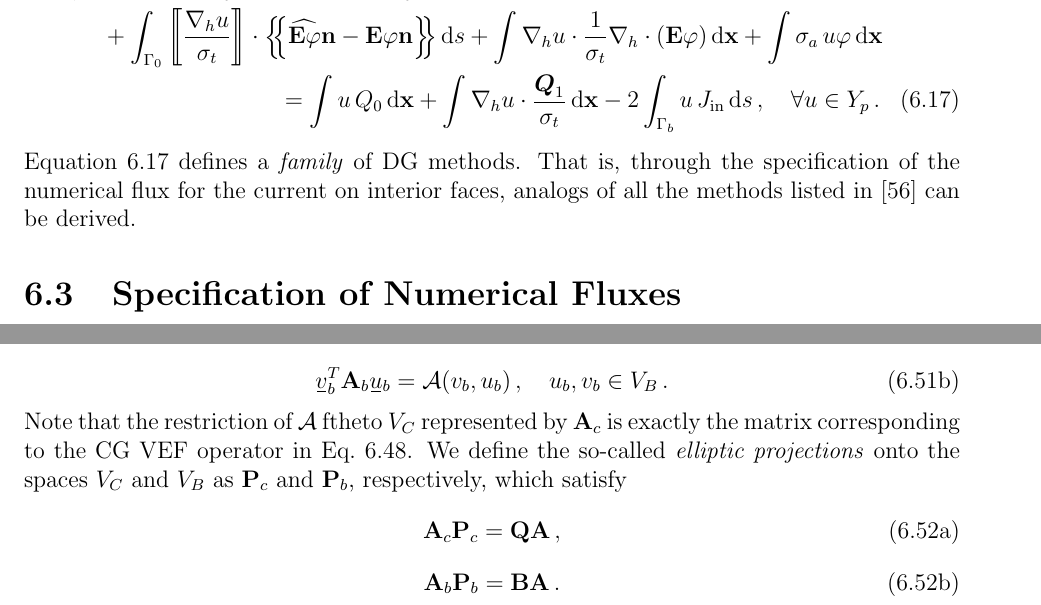
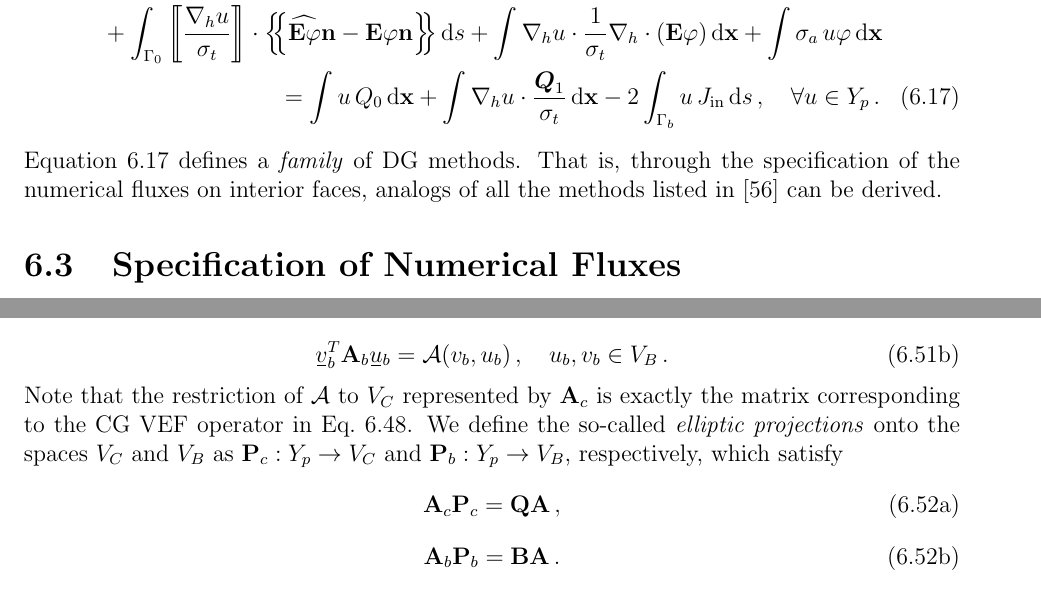
Before and after one commit to smsolivier/dissertation, a LaTeX thesis (doc.tex, which reads chapters/dgvef.tex): two parts of pages 121 and 128 of 217, joined at a grey line, cut so that both start at the same text. Compiled offline with pdfLaTeX.

Commit message:
read through of dgvef

```diff
--- a/chapters/dgvef.tex
+++ b/chapters/dgvef.tex
@@ -189,7 +189,7 @@ Using the boundary conditions and the assumption of conservative numerical fluxe
 		\int_{\Gamma_b} E_b\, u \varphi \ud s + \int_{\Gamma_0} \jump{u} \widehat{\vec{J}}\cdot\n \ud s - \int_{\Gamma_0} \avg{\frac{\nablah u}{\sigma_t}} \cdot \jump{\E\varphi\n} \ud s \\+ \int_{\Gamma_0} \jump{\frac{\nablah u}{\sigma_t}} \cdot \avg{\widehat{\E\varphi}\n - \E\varphi\n} \ud s + \int \nablah u \cdot \frac{1}{\sigma_t}\nablah\cdot\paren{\E\varphi} \ud \x + \int \sigma_a\, u \varphi \ud \x \\
 		= \int u\, Q_0 \ud \x + \int \nablah u \cdot \frac{\vec{Q}_1}{\sigma_t} \ud \x - 2\int_{\Gamma_b} u\, \Jin \ud s \,, \quad \forall u \in Y_p \,.
 	\end{multline}
-Equation \ref{dgvef:family} defines a \emph{family} of DG methods. That is, through the specification of the numerical flux for the current on interior faces, analogs of all the methods listed in \cite{Arnold2002} can be derived.
+Equation \ref{dgvef:family} defines a \emph{family} of DG methods. That is, through the specification of the numerical fluxes on interior faces, analogs of all the methods listed in \cite{Arnold2002} can be derived.
 
 \section{Specification of Numerical Fluxes}
 All the methods we consider use numerical fluxes of the form
@@ -432,7 +432,7 @@ In other words, $\mathcal{A}$ is a DG VEF bilinear form (e.g.~Eq.~\ref{dgvef:ip}
 		\ubar{v}_b^T \mat{A}_b \ubar{u}_b = \mathcal{A}(v_b, u_b) \,, \quad u_b,v_b \in V_B \,.
 	\end{equation}
 	\end{subequations}
-Note that the restriction of $\mathcal{A}$ ftheto $V_C$ represented by $\mat{A}_c$ is exactly the matrix corresponding to the CG VEF operator in Eq.~\ref{dgvef:cg}. We define the so-called \emph{elliptic projections} onto the spaces $V_C$ and $V_B$ as $\mat{P}_c$ and $\mat{P}_b$, respectively, which satisfy
+Note that the restriction of $\mathcal{A}$ to $V_C$ represented by $\mat{A}_c$ is exactly the matrix corresponding to the CG VEF operator in Eq.~\ref{dgvef:cg}. We define the so-called \emph{elliptic projections} onto the spaces $V_C$ and $V_B$ as $\mat{P}_c : Y_p \rightarrow V_C$ and $\mat{P}_b : Y_p \rightarrow V_B$, respectively, which satisfy
 	\begin{subequations}
 	\begin{equation}
 		\mat{A}_c \mat{P}_c = \mat{Q} \mat{A} \,,
```
Also changed, not shown: chapters/dgvef.tex (3 more changed lines).
